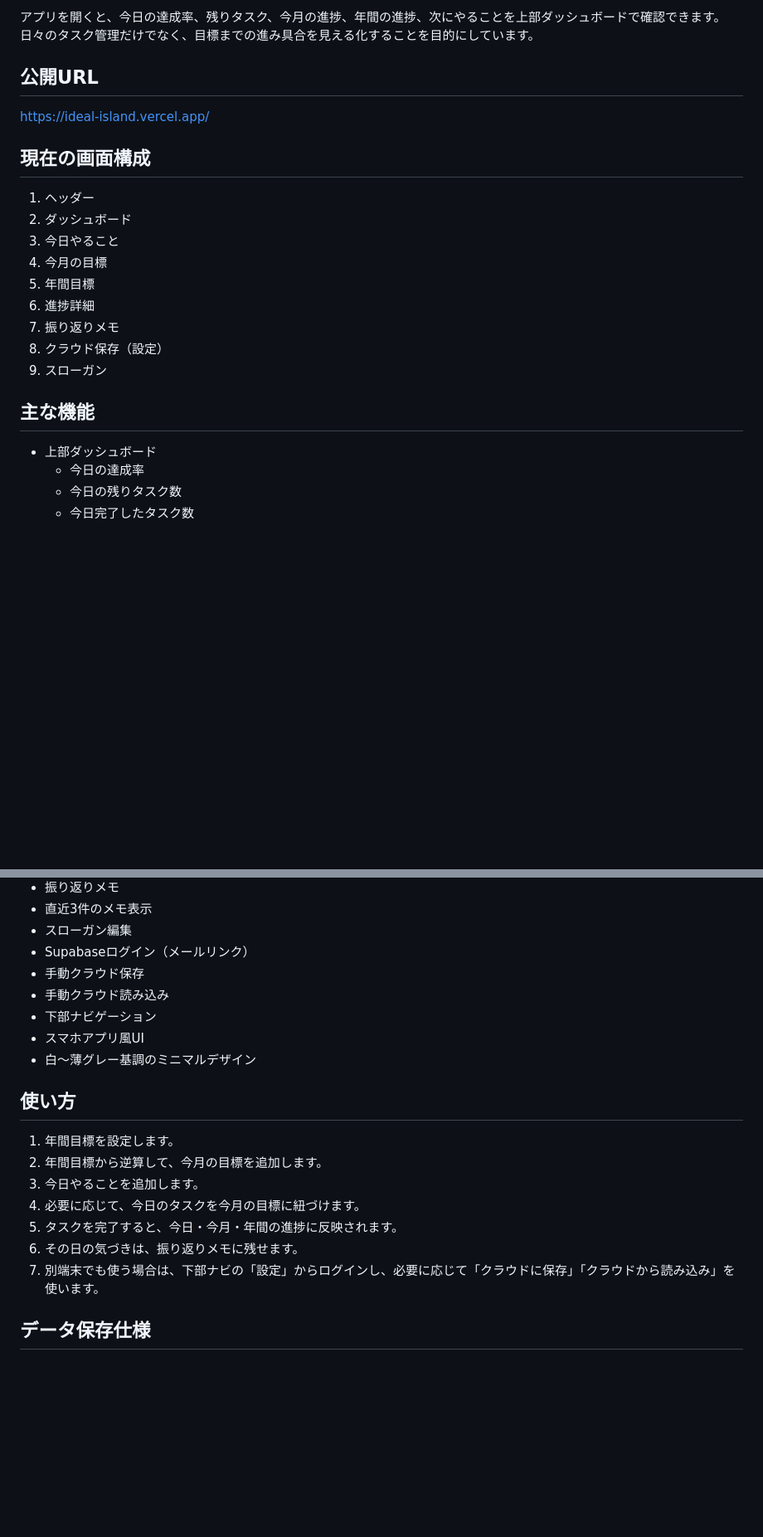
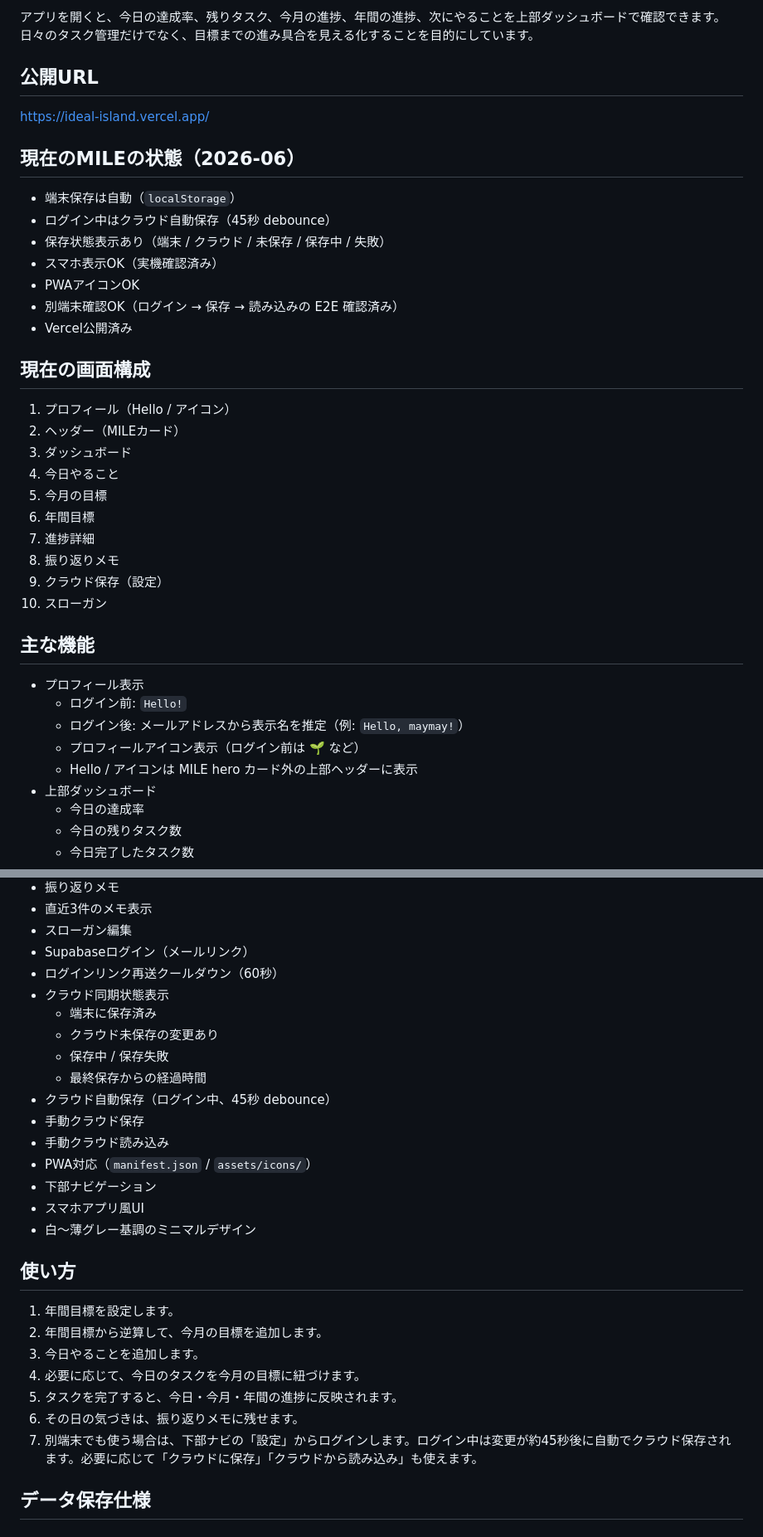
Before and after one commit to chiakihiratsukavmarketing-gif/ideal-island, a Markdown page: README.md, 2 parts joined by grey strips. Shown at 83% size. Rendered like a GitHub page; blank space fills up the shorter version.

Commit message:
docs: update MILE beta status and next phases

```diff
--- a/README.md
+++ b/README.md
@@ -10,20 +10,36 @@ MILEは、年間目標から今月の目標を決め、今月の目標から今
 
 https://ideal-island.vercel.app/
 
+## 現在のMILEの状態（2026-06）
+
+- 端末保存は自動（`localStorage`）
+- ログイン中はクラウド自動保存（45秒 debounce）
+- 保存状態表示あり（端末 / クラウド / 未保存 / 保存中 / 失敗）
+- スマホ表示OK（実機確認済み）
+- PWAアイコンOK
+- 別端末確認OK（ログイン → 保存 → 読み込みの E2E 確認済み）
+- Vercel公開済み
+
 ## 現在の画面構成
 
-1. ヘッダー
-2. ダッシュボード
-3. 今日やること
-4. 今月の目標
-5. 年間目標
-6. 進捗詳細
-7. 振り返りメモ
-8. クラウド保存（設定）
-9. スローガン
+1. プロフィール（Hello / アイコン）
+2. ヘッダー（MILEカード）
+3. ダッシュボード
+4. 今日やること
+5. 今月の目標
+6. 年間目標
+7. 進捗詳細
+8. 振り返りメモ
+9. クラウド保存（設定）
+10. スローガン
 
 ## 主な機能
 
+- プロフィール表示
+  - ログイン前: `Hello!`
+  - ログイン後: メールアドレスから表示名を推定（例: `Hello, maymay!`）
+  - プロフィールアイコン表示（ログイン前は 🌱 など）
+  - Hello / アイコンは MILE hero カード外の上部ヘッダーに表示
 - 上部ダッシュボード
   - 今日の達成率
   - 今日の残りタスク数
@@ -58,8 +74,16 @@ https://ideal-island.vercel.app/
 - 直近3件のメモ表示
 - スローガン編集
 - Supabaseログイン（メールリンク）
+- ログインリンク再送クールダウン（60秒）
+- クラウド同期状態表示
+  - 端末に保存済み
+  - クラウド未保存の変更あり
+  - 保存中 / 保存失敗
+  - 最終保存からの経過時間
+- クラウド自動保存（ログイン中、45秒 debounce）
 - 手動クラウド保存
 - 手動クラウド読み込み
+- PWA対応（`manifest.json` / `assets/icons/`）
 - 下部ナビゲーション
 - スマホアプリ風UI
 - 白〜薄グレー基調のミニマルデザイン
@@ -72,7 +96,7 @@ https://ideal-island.vercel.app/
 4. 必要に応じて、今日のタスクを今月の目標に紐づけます。
 5. タスクを完了すると、今日・今月・年間の進捗に反映されます。
 6. その日の気づきは、振り返りメモに残せます。
-7. 別端末でも使う場合は、下部ナビの「設定」からログインし、必要に応じて「クラウドに保存」「クラウドから読み込み」を使います。
+7. 別端末でも使う場合は、下部ナビの「設定」からログインします。ログイン中は変更が約45秒後に自動でクラウド保存されます。必要に応じて「クラウドに保存」「クラウドから読み込み」も使えます。
 
 ## データ保存仕様
 
```
Also changed, not shown: other parts of README.md (+17 -6 lines), CONTINUE.md (+63 -42 lines).
